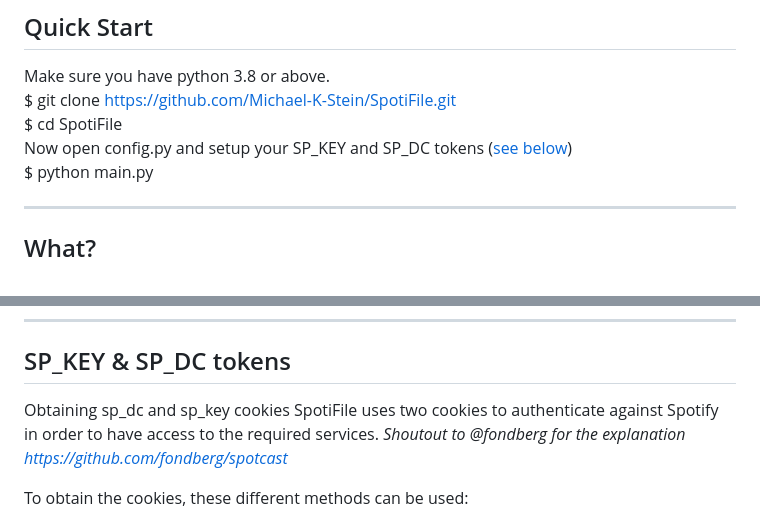
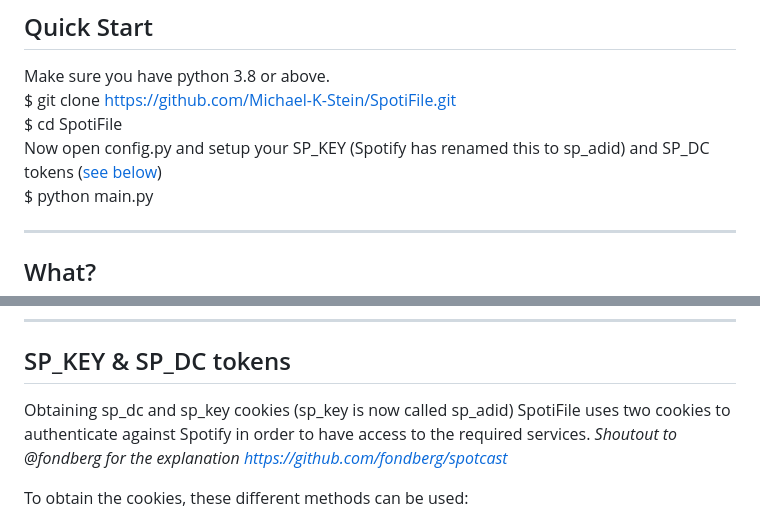
Before and after one commit to Michael-K-Stein/SpotiFile, a Markdown page: README.md, 2 parts joined by grey strips. Drawn GitHub-style.

```diff
--- a/README.md
+++ b/README.md
@@ -8,7 +8,7 @@
 Make sure you have python 3.8 or above.
 $ git clone https://github.com/Michael-K-Stein/SpotiFile.git
 $ cd SpotiFile
-Now open config.py and setup your SP_KEY and SP_DC tokens ([see below](https://github.com/Michael-K-Stein/SpotiFile#sp_key--sp_dc-tokens))
+Now open config.py and setup your SP_KEY (Spotify has renamed this to sp_adid) and SP_DC tokens ([see below](https://github.com/Michael-K-Stein/SpotiFile#sp_key--sp_dc-tokens))
 $ python main.py
 
 ---
@@ -56,7 +56,7 @@ SpotiFile does not actually download audio from Spotify, since they use proper D
 ---
 
 ## SP_KEY & SP_DC tokens
-Obtaining sp_dc and sp_key cookies
+Obtaining sp_dc and sp_key cookies (sp_key is now called sp_adid)
 SpotiFile uses two cookies to authenticate against Spotify in order to have access to the required services.
 *Shoutout to @fondberg for the explanation https://github.com/fondberg/spotcast*
 
```
